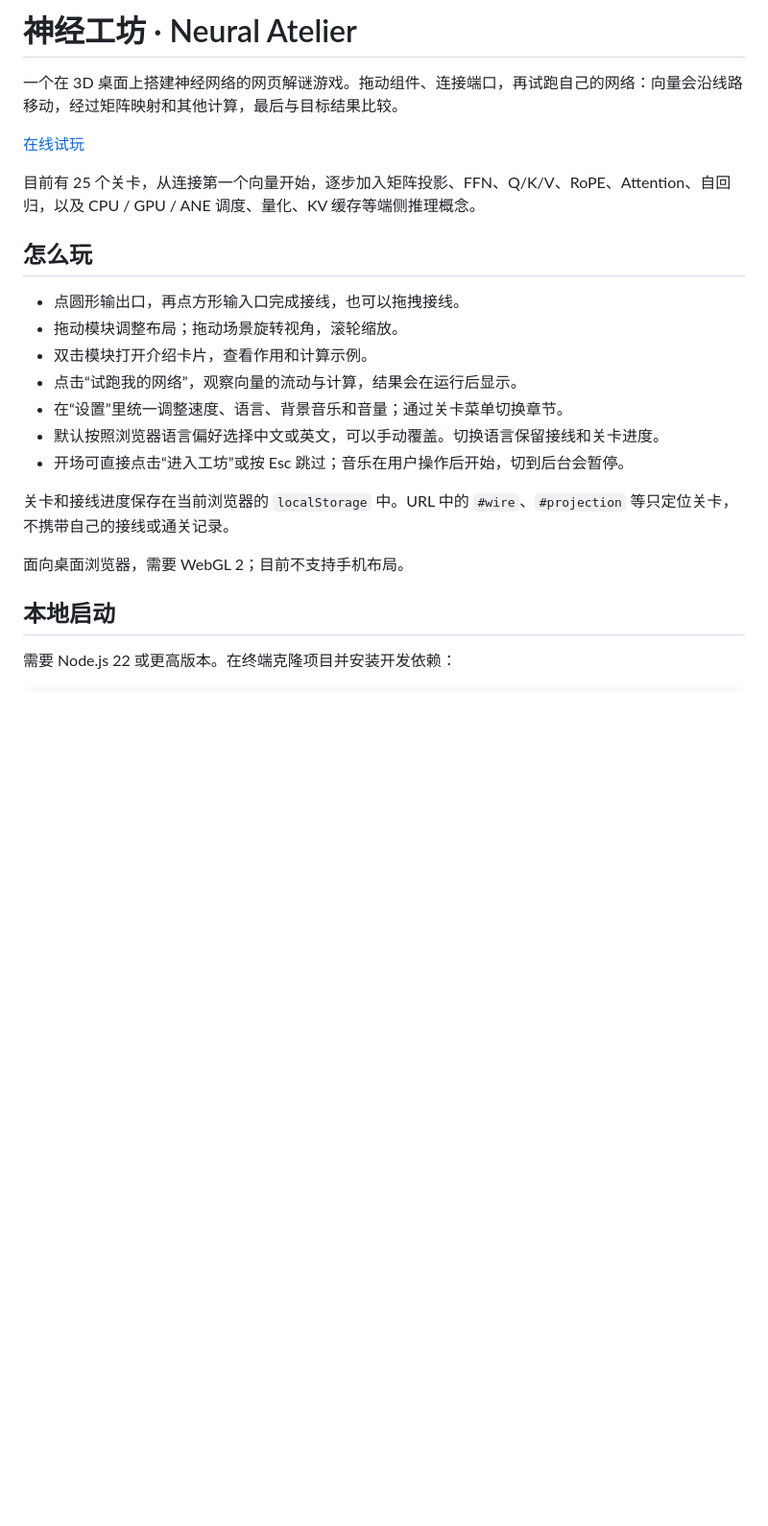
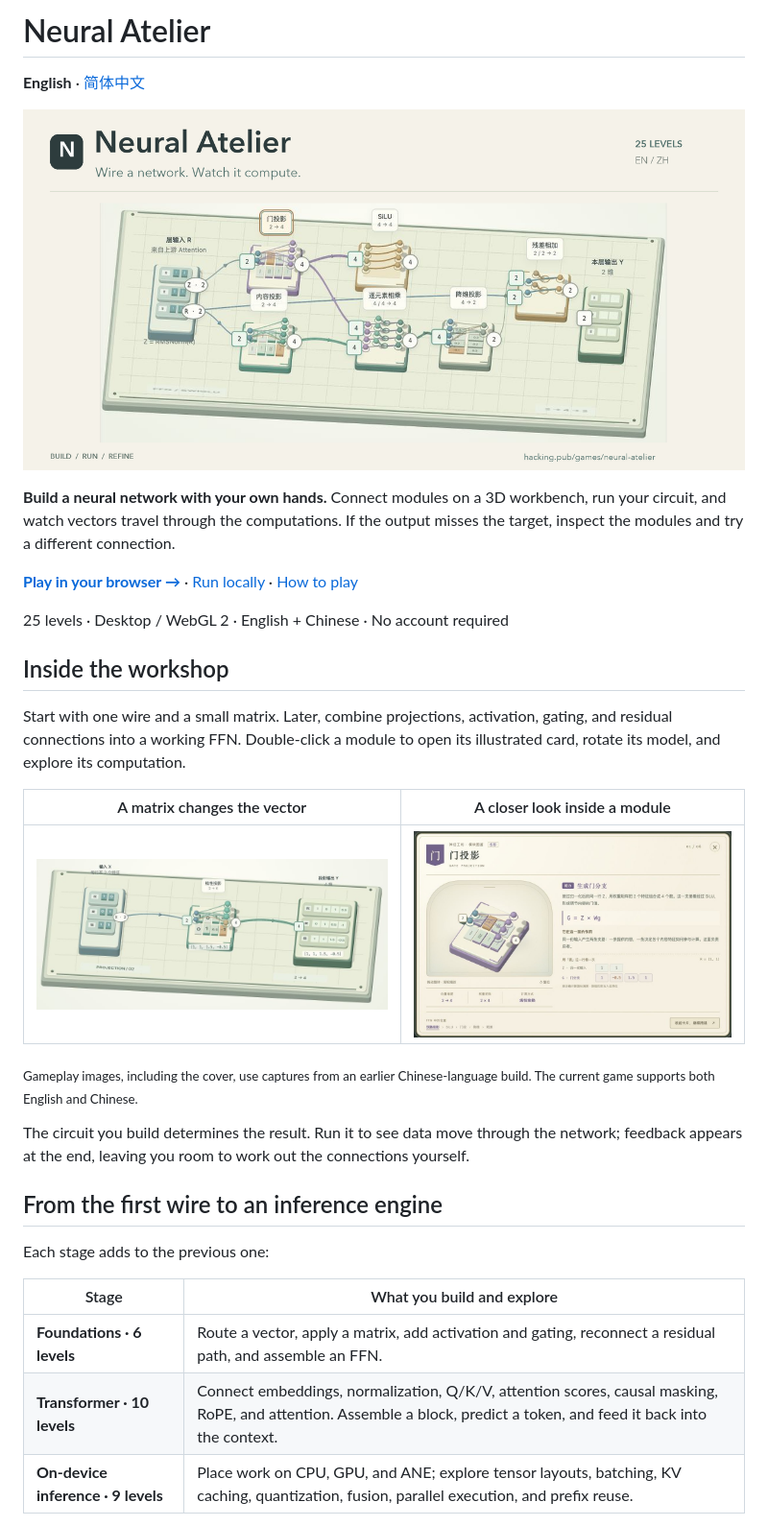
Before and after one commit to Sun518-ai/neural-atelier, a Markdown page: README.md, the part around one of its changes. Shown at 96% size. Rendered like a GitHub page; pictures changed too: docs/images/matrix-projection.jpg (added), docs/images/module-card.jpg (added), docs/images/social-preview.png (added); blank space fills up the shorter version.

Commit message:
Present the game with an English README and gameplay screenshots

```diff
--- a/README.md
+++ b/README.md
@@ -1,25 +1,34 @@
-# 神经工坊 · Neural Atelier
+# Neural Atelier
 
-一个在 3D 桌面上搭建神经网络的网页解谜游戏。拖动组件、连接端口，再试跑自己的网络：向量会沿线路移动，经过矩阵映射和其他计算，最后与目标结果比较。
+**English** · [简体中文](README.zh-CN.md)
 
-[在线试玩](https://hacking.pub/games/neural-atelier/#wire)
+[![Neural Atelier — a 3D neural-network wiring puzzle](docs/images/social-preview.png)](https://hacking.pub/games/neural-atelier/)
 
-目前有 25 个关卡，从连接第一个向量开始，逐步加入矩阵投影、FFN、Q/K/V、RoPE、Attention、自回归，以及 CPU / GPU / ANE 调度、量化、KV 缓存等端侧推理概念。
+**Build a neural network with your own hands.** Connect modules on a 3D workbench, run your circuit, and watch vectors travel through the computations. If the output misses the target, inspect the modules and try a different connection.
 
-## 怎么玩
+**[Play in your browser →](https://hacking.pub/games/neural-atelier/)** · [Run locally](#run-locally) · [How to play](#how-to-play)
 
-- 点圆形输出口，再点方形输入口完成接线，也可以拖拽接线。
-- 拖动模块调整布局；拖动场景旋转视角，滚轮缩放。
-- 双击模块打开介绍卡片，查看作用和计算示例。
-- 点击“试跑我的网络”，观察向量的流动与计算，结果会在运行后显示。
-- 在“设置”里统一调整速度、语言、背景音乐和音量；通过关卡菜单切换章节。
-- 默认按照浏览器语言偏好选择中文或英文，可以手动覆盖。切换语言保留接线和关卡进度。
-- 开场可直接点击“进入工坊”或按 Esc 跳过；音乐在用户操作后开始，切到后台会暂停。
+25 levels · Desktop / WebGL 2 · English + Chinese · No account required
 
-关卡和接线进度保存在当前浏览器的 `localStorage` 中。URL 中的 `#wire`、`#projection` 等只定位关卡，不携带自己的接线或通关记录。
+## Inside the workshop
 
-面向桌面浏览器，需要 WebGL 2；目前不支持手机布局。
+Start with one wire and a small matrix. Later, combine projections, activation, gating, and residual connections into a working FFN. Double-click a module to open its illustrated card, rotate its model, and explore its computation.
 
-## 本地启动
+| A matrix changes the vector | A closer look inside a module |
+| --- | --- |
+| ![Input vectors connected through a matrix projection to four-feature outputs](docs/images/matrix-projection.jpg) | ![Gate projection card showing its 3D model, matrix, formula, and example](docs/images/module-card.jpg) |
 
-需要 Node.js 22 或更高版本。在终端克隆项目并安装开发依赖：
+<sub>Gameplay images, including the cover, use captures from an earlier Chinese-language build. The current game supports both English and Chinese.</sub>
+
+The circuit you build determines the result. Run it to see data move through the network; feedback appears at the end, leaving you room to work out the connections yourself.
+
+## From the first wire to an inference engine
+
+Each stage adds to the previous one:
+
+| Stage | What you build and explore |
+| --- | --- |
+| **Foundations · 6 levels** | Route a vector, apply a matrix, add activation and gating, reconnect a residual path, and assemble an FFN. |
+| **Transformer · 10 levels** | Connect embeddings, normalization, Q/K/V, attention scores, causal masking, RoPE, and attention. Assemble a block, predict a token, and feed it back into the context. |
+| **On-device inference · 9 levels** | Place work on CPU, GPU, and ANE; explore tensor layouts, batching, KV caching, quantization, fusion, parallel execution, and prefix reuse. |
+
```
Also changed, not shown: other parts of README.md (+57 -34 lines), README.zh-CN.md (added, +118 -0 lines), docs/images/README.md (added, +12 -0 lines), docs/images/ffn-workbench.jpg (added).
